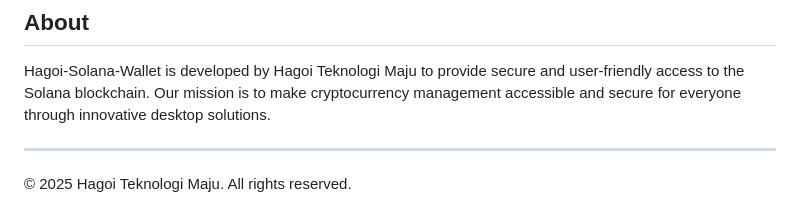
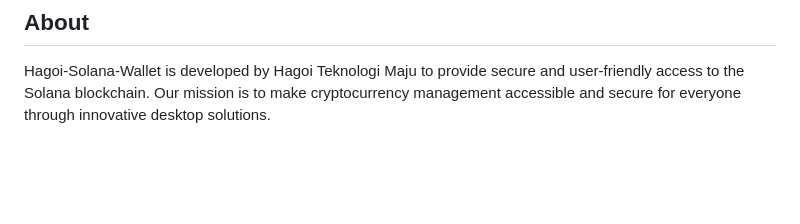
Before and after one commit to hagoiteknologimaju/hagoi-solana-wallet, a Markdown page: README.md, the part around the change. Drawn GitHub-style; blank space fills up the shorter version.

```diff
--- a/README.md
+++ b/README.md
@@ -167,7 +167,3 @@ This software is provided "as is" without warranty of any kind. Users are respon
 ## About
 
 Hagoi-Solana-Wallet is developed by Hagoi Teknologi Maju to provide secure and user-friendly access to the Solana blockchain. Our mission is to make cryptocurrency management accessible and secure for everyone through innovative desktop solutions.
-
----
-
-© 2025 Hagoi Teknologi Maju. All rights reserved.
```
